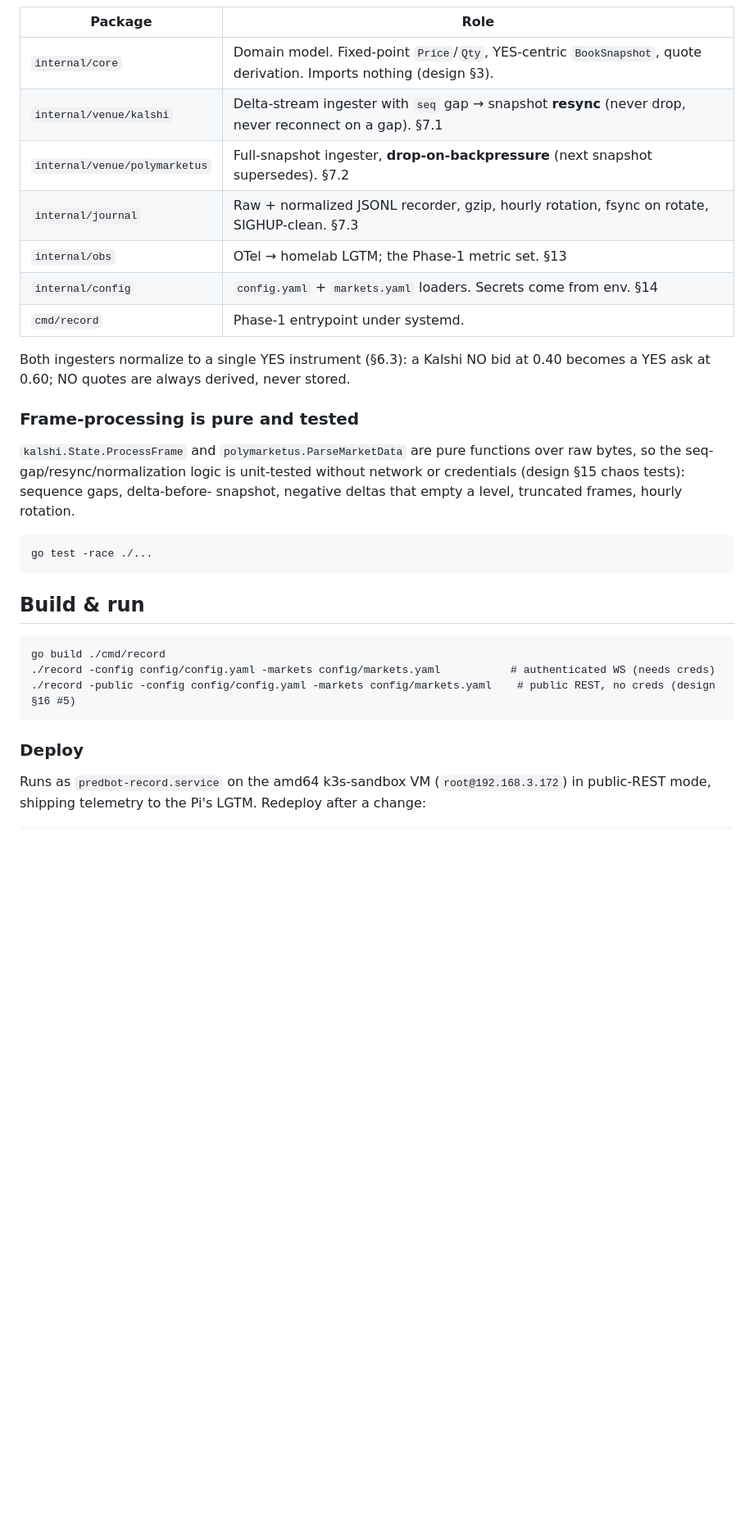
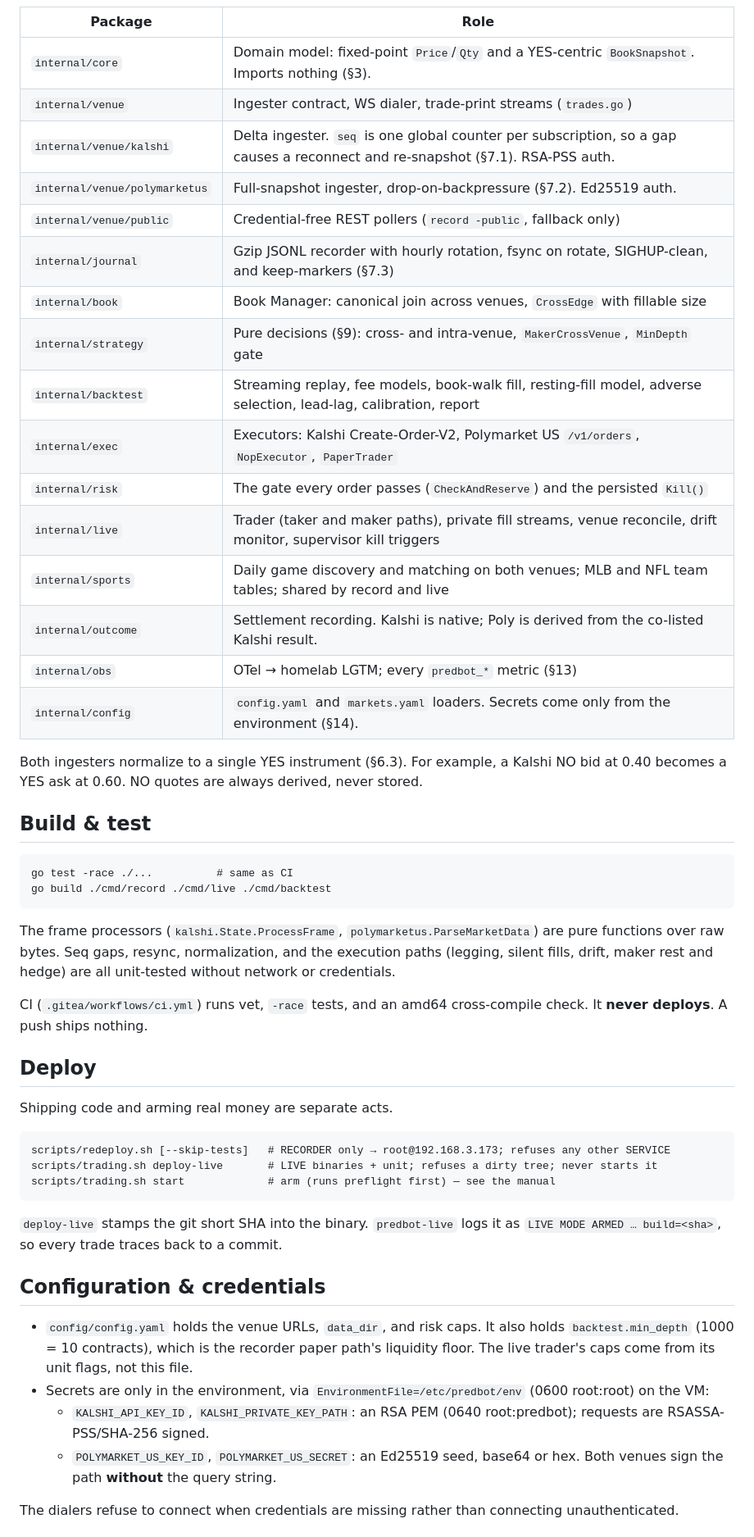
Before and after one commit to QuinteroSantiago/predbot, a Markdown page: README.md, the part around one of its changes. Shown at 82% size. Drawn GitHub-style; blank space fills up the shorter version.

````diff
--- a/README.md
+++ b/README.md
@@ -34,37 +43,66 @@ datasets larger than RAM.
 
 | Package | Role |
 |---|---|
-| `internal/core` | Domain model. Fixed-point `Price`/`Qty`, YES-centric `BookSnapshot`, quote derivation. Imports nothing (design §3). |
-| `internal/venue/kalshi` | Delta-stream ingester with `seq` gap → snapshot **resync** (never drop, never reconnect on a gap). §7.1 |
-| `internal/venue/polymarketus` | Full-snapshot ingester, **drop-on-backpressure** (next snapshot supersedes). §7.2 |
-| `internal/journal` | Raw + normalized JSONL recorder, gzip, hourly rotation, fsync on rotate, SIGHUP-clean. §7.3 |
-| `internal/obs` | OTel → homelab LGTM; the Phase-1 metric set. §13 |
-| `internal/config` | `config.yaml` + `markets.yaml` loaders. Secrets come from env. §14 |
-| `cmd/record` | Phase-1 entrypoint under systemd. |
+| `internal/core` | Domain model: fixed-point `Price`/`Qty` and a YES-centric `BookSnapshot`. Imports nothing (§3). |
+| `internal/venue` | Ingester contract, WS dialer, trade-print streams (`trades.go`) |
+| `internal/venue/kalshi` | Delta ingester. `seq` is one global counter per subscription, so a gap causes a reconnect and re-snapshot (§7.1). RSA-PSS auth. |
+| `internal/venue/polymarketus` | Full-snapshot ingester, drop-on-backpressure (§7.2). Ed25519 auth. |
+| `internal/venue/public` | Credential-free REST pollers (`record -public`, fallback only) |
+| `internal/journal` | Gzip JSONL recorder with hourly rotation, fsync on rotate, SIGHUP-clean, and keep-markers (§7.3) |
+| `internal/book` | Book Manager: canonical join across venues, `CrossEdge` with fillable size |
+| `internal/strategy` | Pure decisions (§9): cross- and intra-venue, `MakerCrossVenue`, `MinDepth` gate |
+| `internal/backtest` | Streaming replay, fee models, book-walk fill, resting-fill model, adverse selection, lead-lag, calibration, report |
+| `internal/exec` | Executors: Kalshi Create-Order-V2, Polymarket US `/v1/orders`, `NopExecutor`, `PaperTrader` |
+| `internal/risk` | The gate every order passes (`CheckAndReserve`) and the persisted `Kill()` |
+| `internal/live` | Trader (taker and maker paths), private fill streams, venue reconcile, drift monitor, supervisor kill triggers |
+| `internal/sports` | Daily game discovery and matching on both venues; MLB and NFL team tables; shared by record and live |
+| `internal/outcome` | Settlement recording. Kalshi is native; Poly is derived from the co-listed Kalshi result. |
+| `internal/obs` | OTel → homelab LGTM; every `predbot_*` metric (§13) |
+| `internal/config` | `config.yaml` and `markets.yaml` loaders. Secrets come only from the environment (§14). |
 
-Both ingesters normalize to a single YES instrument (§6.3): a Kalshi NO bid at
-0.40 becomes a YES ask at 0.60; NO quotes are always derived, never stored.
+Both ingesters normalize to a single YES instrument (§6.3). For example, a Kalshi NO
+bid at 0.40 becomes a YES ask at 0.60. NO quotes are always derived, never stored.
 
-### Frame-processing is pure and tested
-
-`kalshi.State.ProcessFrame` and `polymarketus.ParseMarketData` are pure functions
-over raw bytes, so the seq-gap/resync/normalization logic is unit-tested without
-network or credentials (design §15 chaos tests): sequence gaps, delta-before-
-snapshot, negative deltas that empty a level, truncated frames, hourly rotation.
+## Build & test
 
 ```
-go test -race ./...
+go test -race ./...          # same as CI
+go build ./cmd/record ./cmd/live ./cmd/backtest
 ```
 
-## Build & run
+The frame processors (`kalshi.State.ProcessFrame`, `polymarketus.ParseMarketData`)
+are pure functions over raw bytes. Seq gaps, resync, normalization, and the
+execution paths (legging, silent fills, drift, maker rest and hedge) are all
+unit-tested without network or credentials.
+
+CI (`.gitea/workflows/ci.yml`) runs vet, `-race` tests, and an amd64 cross-compile
+check. It **never deploys**. A push ships nothing.
+
+## Deploy
+
+Shipping code and arming real money are separate acts.
 
 ```
-go build ./cmd/record
-./record -config config/config.yaml -markets config/markets.yaml           # authenticated WS (needs creds)
-./record -public -config config/config.yaml -markets config/markets.yaml    # public REST, no creds (design §16 #5)
+scripts/redeploy.sh [--skip-tests]   # RECORDER only → root@192.168.3.173; refuses any other SERVICE
+scripts/trading.sh deploy-live       # LIVE binaries + unit; refuses a dirty tree; never starts it
+scripts/trading.sh start             # arm (runs preflight first) — see the manual
 ```
 
-### Deploy
+`deploy-live` stamps the git short SHA into the binary. `predbot-live` logs it as
+`LIVE MODE ARMED … build=<sha>`, so every trade traces back to a commit.
 
-Runs as `predbot-record.service` on the amd64 k3s-sandbox VM (`root@192.168.3.172`)
-in public-REST mode, shipping telemetry to the Pi's LGTM. Redeploy after a change:
+## Configuration & credentials
+
+- `config/config.yaml` holds the venue URLs, `data_dir`, and risk caps. It also holds
+  `backtest.min_depth` (1000 = 10 contracts), which is the recorder paper path's
+  liquidity floor. The live trader's caps come from its unit flags, not this file.
+- Secrets are only in the environment, via `EnvironmentFile=/etc/predbot/env`
+  (0600 root:root) on the VM:
+  - `KALSHI_API_KEY_ID`, `KALSHI_PRIVATE_KEY_PATH`: an RSA PEM
+    (0640 root:predbot); requests are RSASSA-PSS/SHA-256 signed.
+  - `POLYMARKET_US_KEY_ID`, `POLYMARKET_US_SECRET`: an Ed25519 seed, base64 or
+    hex. Both venues sign the path **without** the query string.
+
+The dialers refuse to connect when credentials are missing rather than connecting
+unauthenticated.
+
````
Also changed, not shown: other parts of README.md (+69 -58 lines).
